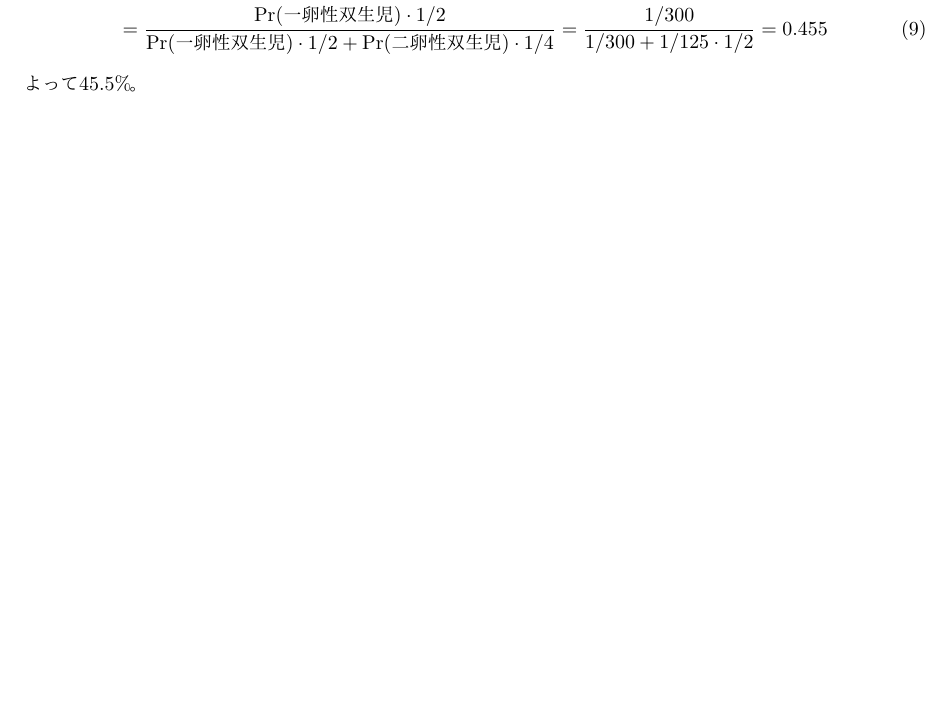
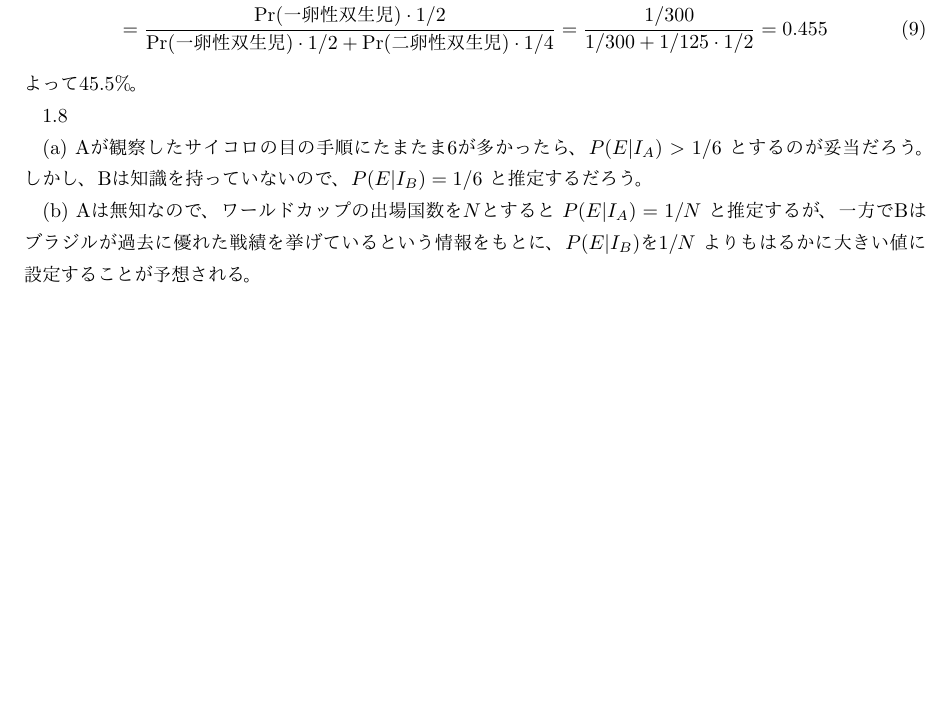
Before and after one commit to taro-masuda/BDA3_exercise, a LaTeX document (ch01/ch01.tex): part of page 3 of 3, cut so that both start at the same text, the shorter picture padded with empty space. The pictures show the PDF file ch01/BDA3_ch01.pdf that the author committed with the source.

Commit message:
Solved 1.8

```diff
--- a/ch01/ch01.tex
+++ b/ch01/ch01.tex
@@ -94,4 +94,13 @@ plt.show()
 \end{gather}
 よって45.5\%。
 
+1.8
+
+(a) Aが観察したサイコロの目の手順にたまたま6が多かったら、$P(E|I_A) > 1/6$ とするのが妥当だろう。
+しかし、Bは知識を持っていないので、$P(E|I_B) = 1/6$ と推定するだろう。
+
+(b) Aは無知なので、ワールドカップの出場国数を$N$とすると $P(E|I_A) = 1/N$ と推定するが、
+一方でBはブラジルが過去に優れた戦績を挙げているという情報をもとに、$P(E|I_B)$を$1/N$ よりもはるかに大きい値に設定することが予想される。
+
+
 \end{document}
```
Also changed, not shown: ch01/BDA3_ch01.pdf.
